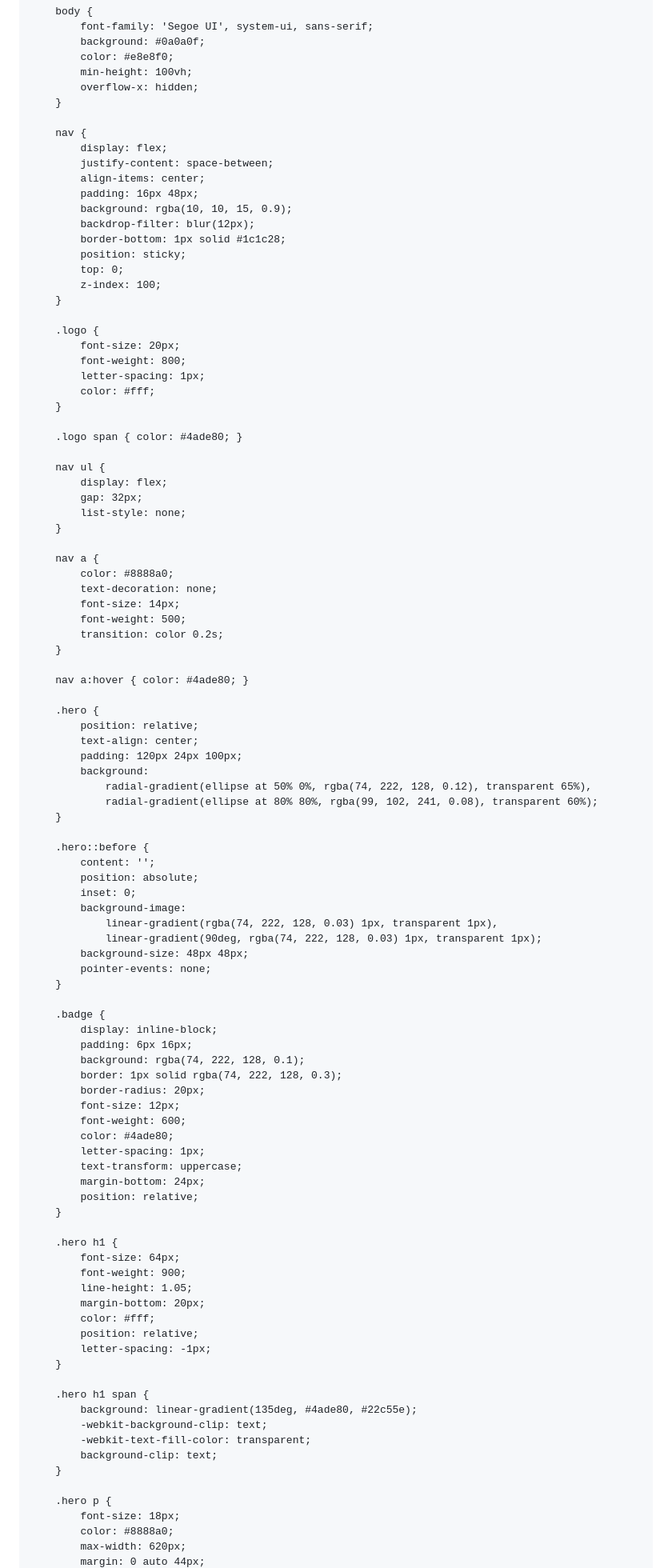
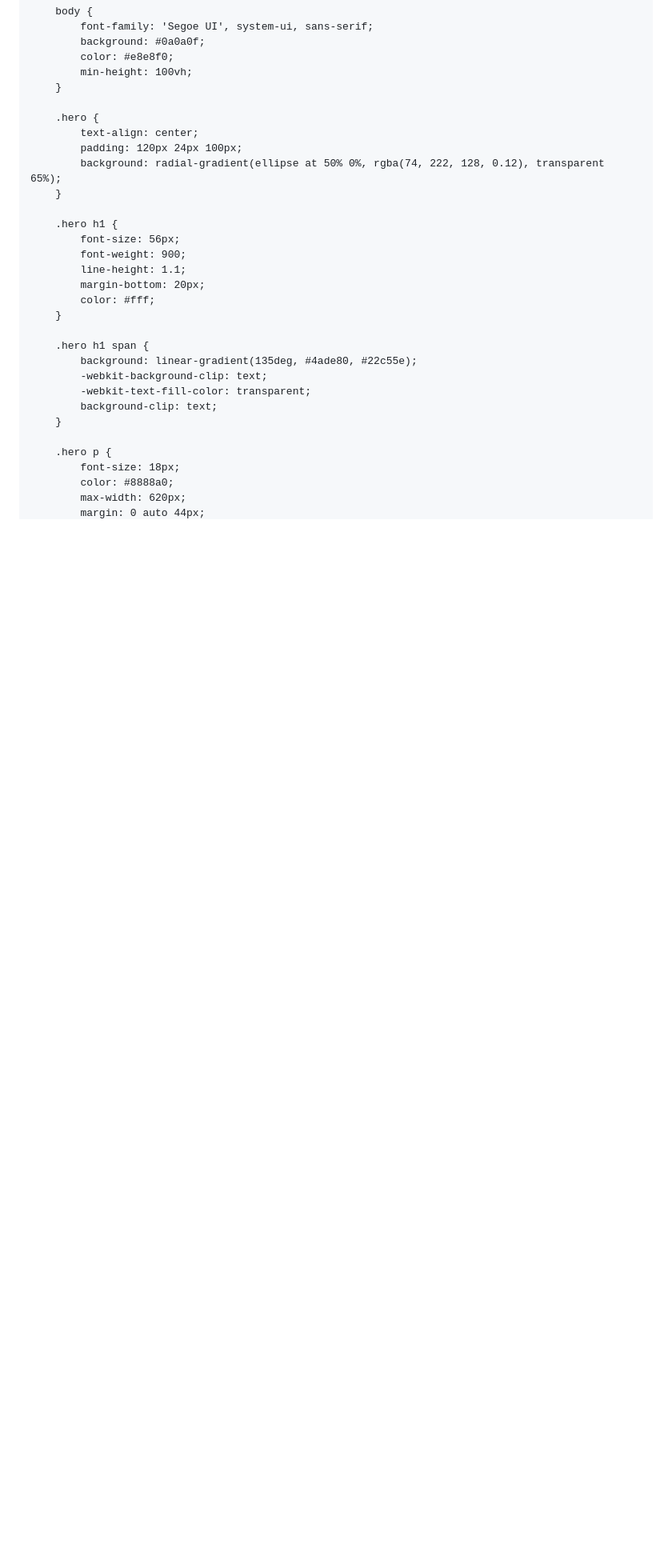
Before and after one commit to repowerstudio/repowerstudio.github.io, a Markdown page: README.md, the part around one of its changes. Shown at 80% size. Drawn GitHub-style; blank space fills up the shorter version.

```diff
--- a/README.md
+++ b/README.md
@@ -12,90 +12,20 @@
             background: #0a0a0f;
             color: #e8e8f0;
             min-height: 100vh;
-            overflow-x: hidden;
         }
 
-        nav {
-            display: flex;
-            justify-content: space-between;
-            align-items: center;
-            padding: 16px 48px;
-            background: rgba(10, 10, 15, 0.9);
-            backdrop-filter: blur(12px);
-            border-bottom: 1px solid #1c1c28;
-            position: sticky;
-            top: 0;
-            z-index: 100;
-        }
-
-        .logo {
-            font-size: 20px;
-            font-weight: 800;
-            letter-spacing: 1px;
-            color: #fff;
-        }
-
-        .logo span { color: #4ade80; }
-
-        nav ul {
-            display: flex;
-            gap: 32px;
-            list-style: none;
-        }
-
-        nav a {
-            color: #8888a0;
-            text-decoration: none;
-            font-size: 14px;
-            font-weight: 500;
-            transition: color 0.2s;
-        }
-
-        nav a:hover { color: #4ade80; }
-
         .hero {
-            position: relative;
             text-align: center;
             padding: 120px 24px 100px;
-            background:
-                radial-gradient(ellipse at 50% 0%, rgba(74, 222, 128, 0.12), transparent 65%),
-                radial-gradient(ellipse at 80% 80%, rgba(99, 102, 241, 0.08), transparent 60%);
-        }
-
-        .hero::before {
-            content: '';
-            position: absolute;
-            inset: 0;
-            background-image:
-                linear-gradient(rgba(74, 222, 128, 0.03) 1px, transparent 1px),
-                linear-gradient(90deg, rgba(74, 222, 128, 0.03) 1px, transparent 1px);
-            background-size: 48px 48px;
-            pointer-events: none;
-        }
-
-        .badge {
-            display: inline-block;
-            padding: 6px 16px;
-            background: rgba(74, 222, 128, 0.1);
-            border: 1px solid rgba(74, 222, 128, 0.3);
-            border-radius: 20px;
-            font-size: 12px;
-            font-weight: 600;
-            color: #4ade80;
-            letter-spacing: 1px;
-            text-transform: uppercase;
-            margin-bottom: 24px;
-            position: relative;
+            background: radial-gradient(ellipse at 50% 0%, rgba(74, 222, 128, 0.12), transparent 65%);
         }
 
         .hero h1 {
-            font-size: 64px;
+            font-size: 56px;
             font-weight: 900;
-            line-height: 1.05;
+            line-height: 1.1;
             margin-bottom: 20px;
             color: #fff;
-            position: relative;
-            letter-spacing: -1px;
         }
 
         .hero h1 span {
```
Also changed, not shown: other parts of README.md (+123 -120 lines).
